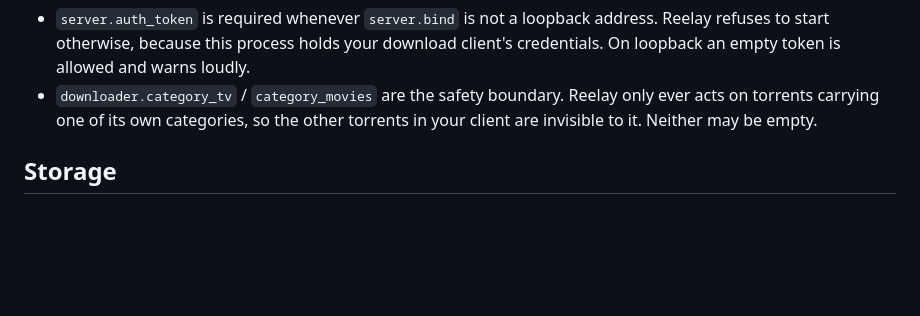
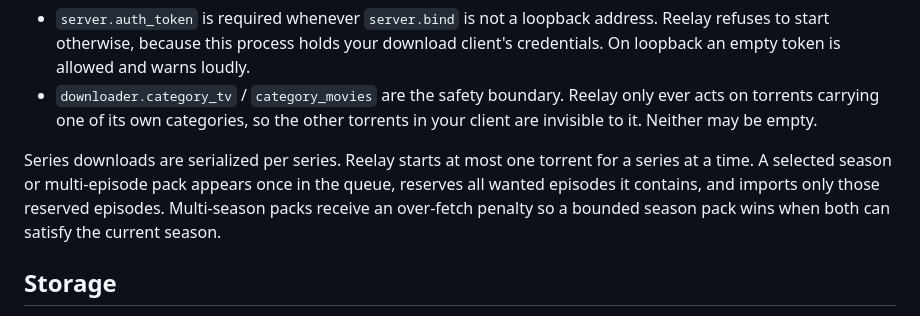
Before and after one commit to TechXTT/reelay, a Markdown page: README.md, the part around the change. Rendered like a GitHub page; blank space fills up the shorter version.

Commit message:
docs: describe serialized series grabs

```diff
--- a/README.md
+++ b/README.md
@@ -112,6 +112,12 @@ Two settings are security-relevant:
 - `downloader.category_tv` / `category_movies` are the safety boundary. Reelay
   only ever acts on torrents carrying one of its own categories, so the other
   torrents in your client are invisible to it. Neither may be empty.
+
+Series downloads are serialized per series. Reelay starts at most one torrent
+for a series at a time. A selected season or multi-episode pack appears once in
+the queue, reserves all wanted episodes it contains, and imports only those
+reserved episodes. Multi-season packs receive an over-fetch penalty so a
+bounded season pack wins when both can satisfy the current season.
 
 ## Storage
 
```
Also changed, not shown: docs/architecture.md (+7 -4 lines).
